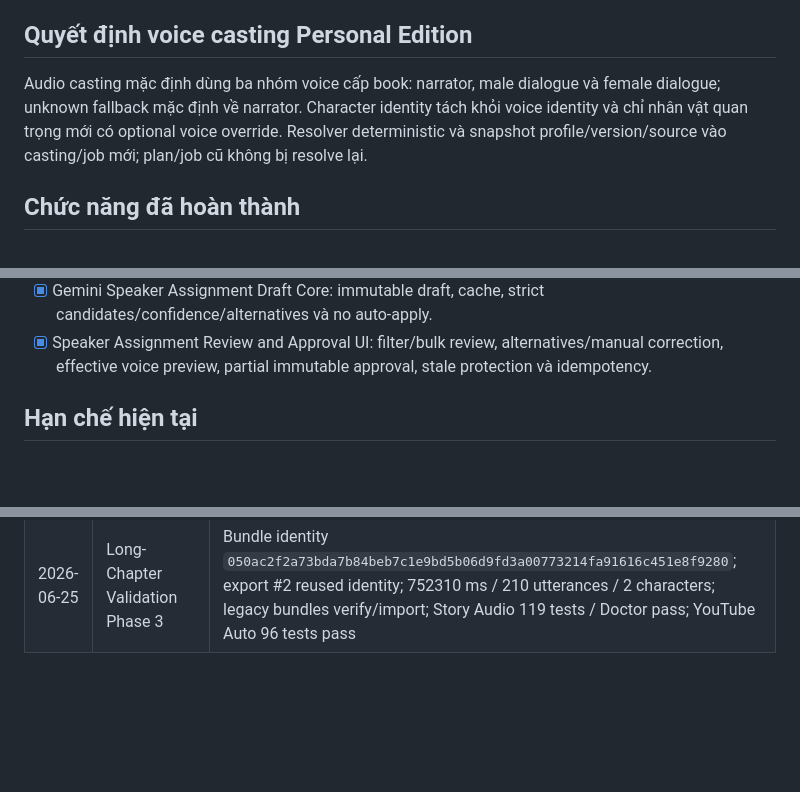
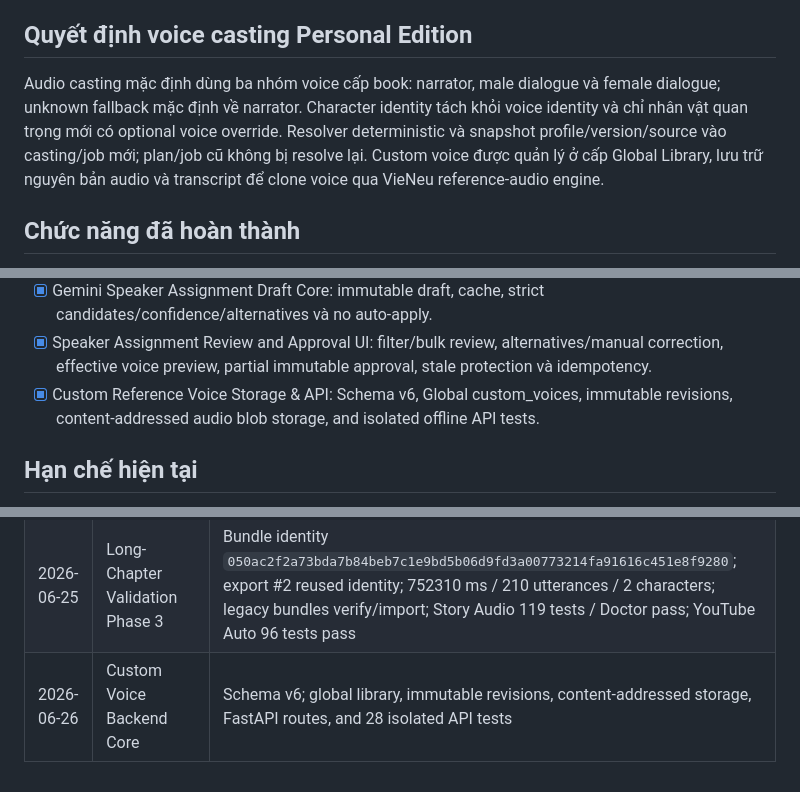
Before and after one commit to blackshark03z/Story-Trans-And-Audio, a Markdown page: PROJECT_STATUS.md, 3 parts joined by grey strips. GitHub-like rendering; blank space fills up the shorter version.

Commit message:
Docs: Update status for Custom Voice API

```diff
--- a/PROJECT_STATUS.md
+++ b/PROJECT_STATUS.md
@@ -59,7 +59,7 @@
 
 ## Quyết định voice casting Personal Edition
 
-Audio casting mặc định dùng ba nhóm voice cấp book: narrator, male dialogue và female dialogue; unknown fallback mặc định về narrator. Character identity tách khỏi voice identity và chỉ nhân vật quan trọng mới có optional voice override. Resolver deterministic và snapshot profile/version/source vào casting/job mới; plan/job cũ không bị resolve lại.
+Audio casting mặc định dùng ba nhóm voice cấp book: narrator, male dialogue và female dialogue; unknown fallback mặc định về narrator. Character identity tách khỏi voice identity và chỉ nhân vật quan trọng mới có optional voice override. Resolver deterministic và snapshot profile/version/source vào casting/job mới; plan/job cũ không bị resolve lại. Custom voice được quản lý ở cấp Global Library, lưu trữ nguyên bản audio và transcript để clone voice qua VieNeu reference-audio engine.
 
 ## Chức năng đã hoàn thành
 
@@ -95,6 +95,7 @@ Audio casting mặc định dùng ba nhóm voice cấp book: narrator, male dial
 - [x] Book-level Character Bible Import Core: JSON schema V1, dry-run/apply, deterministic matching/conflict detection, idempotency, CLI/API and Doctor checks.
 - [x] Gemini Speaker Assignment Draft Core: immutable draft, cache, strict candidates/confidence/alternatives và no auto-apply.
 - [x] Speaker Assignment Review and Approval UI: filter/bulk review, alternatives/manual correction, effective voice preview, partial immutable approval, stale protection và idempotency.
+- [x] Custom Reference Voice Storage & API: Schema v6, Global custom_voices, immutable revisions, content-addressed audio blob storage, and isolated offline API tests.
 
 ## Hạn chế hiện tại
 
@@ -176,3 +177,4 @@ Các hạng mục vận hành/quota và alignment không cấp thiết được
 | 2026-06-25 | Long-Chapter Validation Phase 1 | Chapter 56; Draft #4 101/101 valid; UI plans #7–#8; idempotent repeat reused #8; 40/40 accuracy smoke; no job/audio mutation |
 | 2026-06-25 | Long-Chapter Validation Phase 2 | Job #6 from plan #8; 210/210 real VieNeu segments; M4A render_0002 752.310 s; retry segment #247 reused verified peers; Doctor/tests pass |
 | 2026-06-25 | Long-Chapter Validation Phase 3 | Bundle identity `050ac2f2a73bda7b84beb7c1e9bd5b06d9fd3a00773214fa91616c451e8f9280`; export #2 reused identity; 752310 ms / 210 utterances / 2 characters; legacy bundles verify/import; Story Audio 119 tests / Doctor pass; YouTube Auto 96 tests pass |
+| 2026-06-26 | Custom Voice Backend Core | Schema v6; global library, immutable revisions, content-addressed storage, FastAPI routes, and 28 isolated API tests |
```
Also changed, not shown: CHANGELOG.md (+3 -0 lines).
